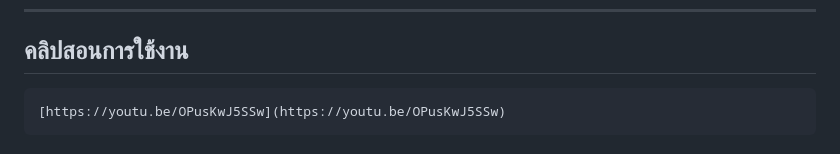
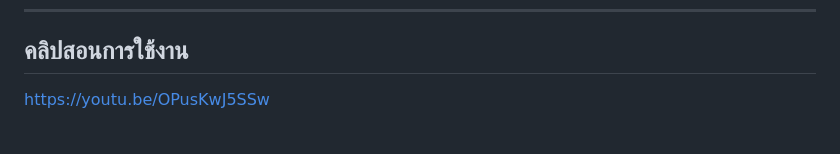
Before and after one commit to 6510615229/cn331-as2, a Markdown page: README.md, the part around the change. Drawn GitHub-style.

```diff
--- a/README.md
+++ b/README.md
@@ -103,4 +103,4 @@
 ---
 
 ## คลิปสอนการใช้งาน
-    [https://youtu.be/OPusKwJ5SSw](https://youtu.be/OPusKwJ5SSw)
+https://youtu.be/OPusKwJ5SSw
```
